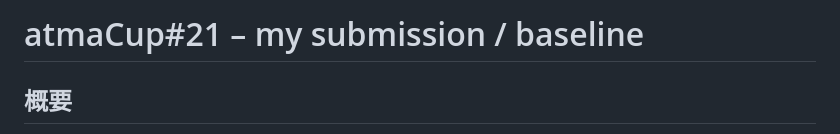
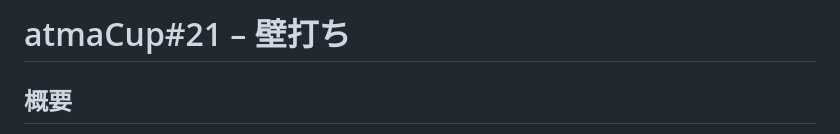
Before and after one commit to masa1357/atmaCup-with-Elith, a Markdown page: README.md, the part around the change. Rendered like a GitHub page.

Commit message:
Change project title and update overview section
Updated project title and added Japanese description.

```diff
--- a/README.md
+++ b/README.md
@@ -1,4 +1,4 @@
-# atmaCup#21 – my submission / baseline
+# atmaCup#21 – 壁打ち
 
 ## 概要
 このコンペでは、LLM に“有害な内容”を出力させる攻撃プロンプトとそれを防ぐ防御プロンプト (フィルター) の両方を作成してもらいます。
```
